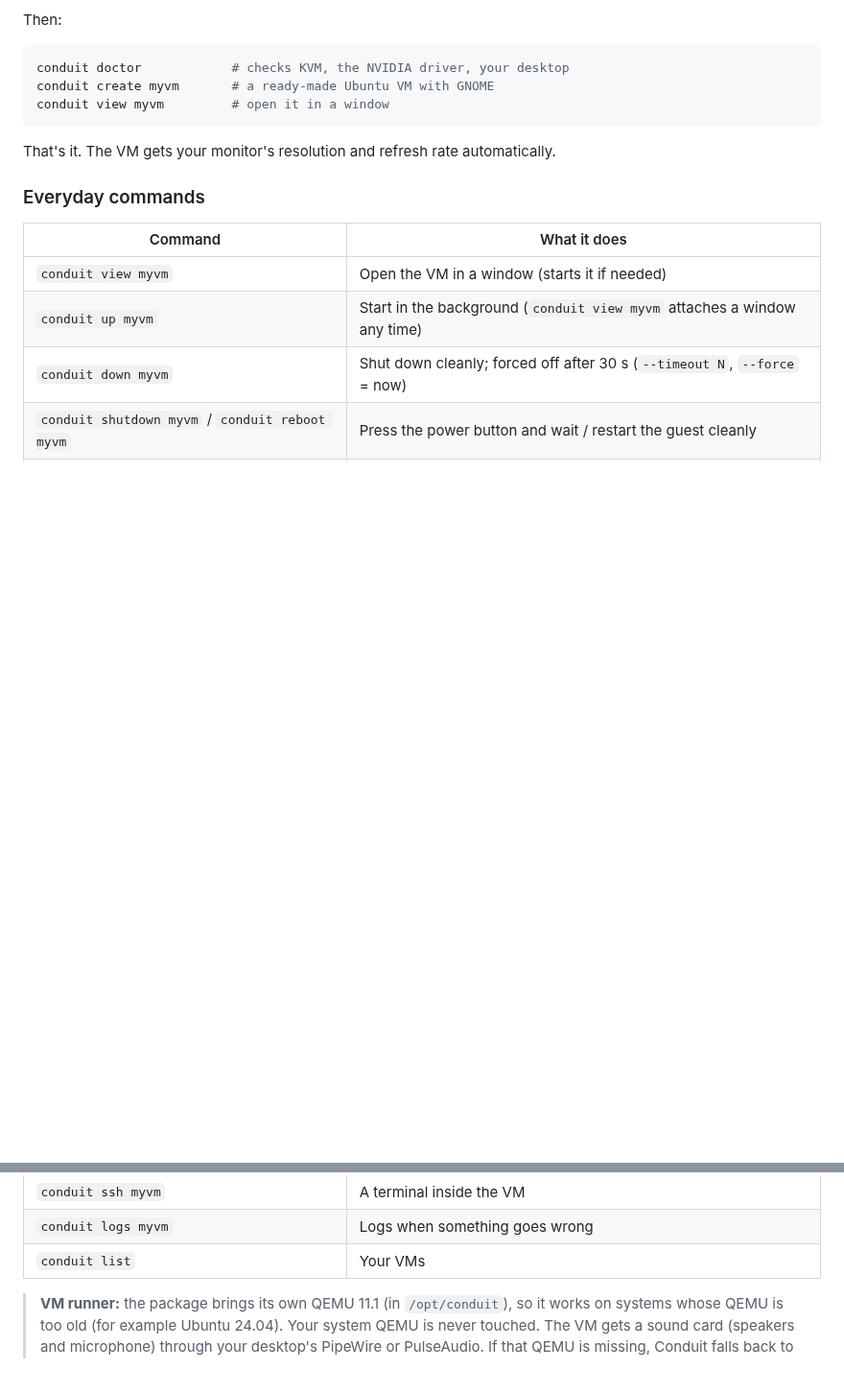
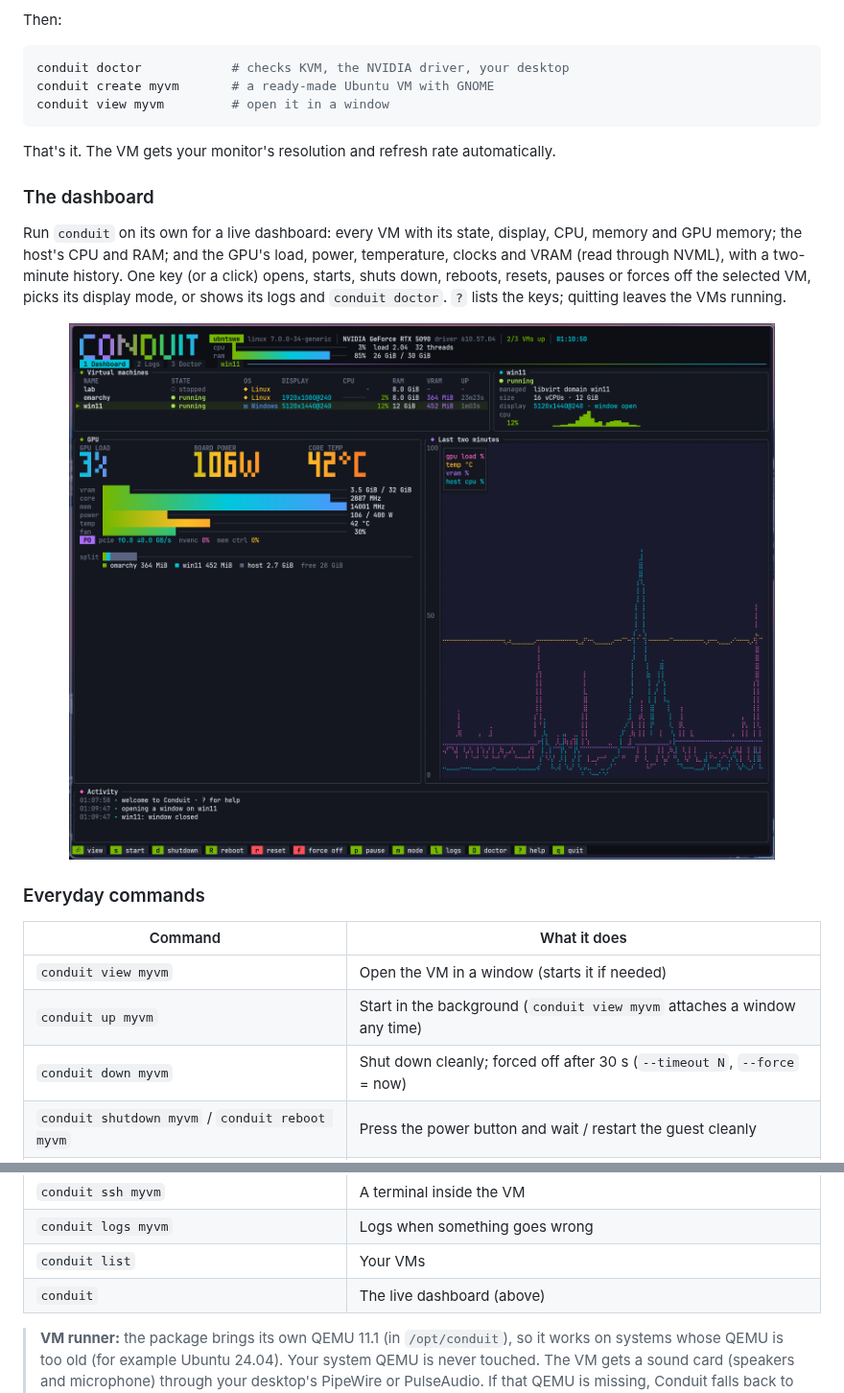
Before and after one commit to olealgoritme/conduit, a Markdown page: README.md, 2 parts joined by grey strips. Shown at 96% size. Drawn GitHub-style; pictures changed too: docs/assets/conduit-dashboard.png (added); blank space fills up the shorter version.

Commit message:
docs: the dashboard in the README and CLI reference

```diff
--- a/README.md
+++ b/README.md
@@ -242,6 +242,19 @@ conduit view myvm         # open it in a window
 That's it. The VM gets your monitor's resolution and refresh rate
 automatically.
 
+### The dashboard
+
+Run `conduit` on its own for a live dashboard: every VM with its state, display,
+CPU, memory and GPU memory; the host's CPU and RAM; and the GPU's load, power,
+temperature, clocks and VRAM (read through NVML), with a two-minute history.
+One key (or a click) opens, starts, shuts down, reboots, resets, pauses or
+forces off the selected VM, picks its display mode, or shows its logs and
+`conduit doctor`. `?` lists the keys; quitting leaves the VMs running.
+
+<p align="center">
+  <img src="docs/assets/conduit-dashboard.png" alt="The conduit dashboard: three VMs (lab stopped, omarchy and win11 running), the RTX 5090's load, board power and core temperature in large digits, clock, power, temperature and fan bars, VRAM split by VM, a two-minute chart of GPU load, temperature, VRAM and host CPU, and an activity log above a row of action keys" width="860">
+</p>
+
 ### Everyday commands
 
 | Command | What it does |
@@ -257,6 +270,7 @@ automatically.
 | `conduit ssh myvm` | A terminal inside the VM |
 | `conduit logs myvm` | Logs when something goes wrong |
 | `conduit list` | Your VMs |
+| `conduit` | The live dashboard (above) |
 
 > **VM runner:** the package brings its own QEMU 11.1 (in `/opt/conduit`), so
 > it works on systems whose QEMU is too old (for example Ubuntu 24.04). Your
```
Also changed, not shown: docs/CLI.md (+1 -0 lines), 3 other files.
